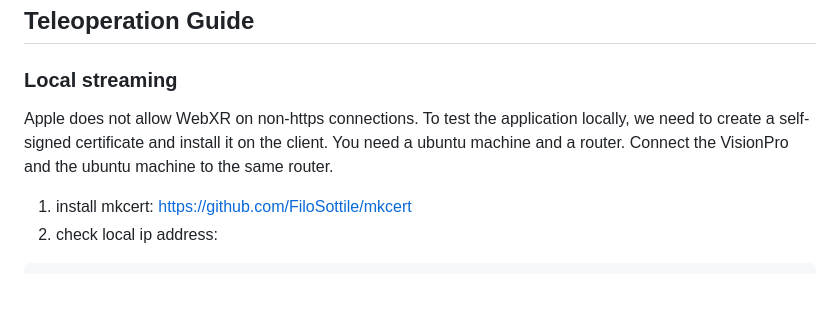
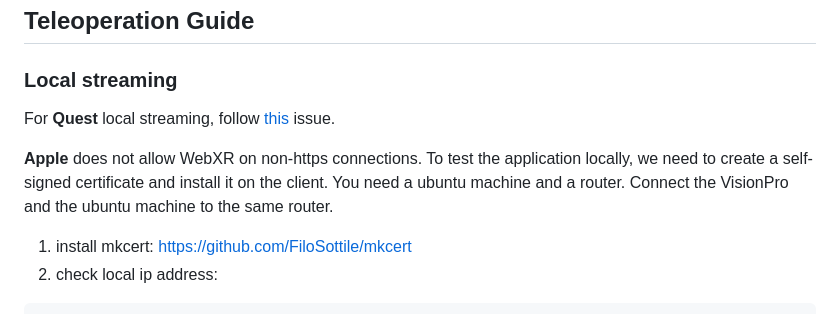
Before and after one commit to OpenTeleVision/TeleVision, a Markdown page: README.md, the part around the change. Rendered like a GitHub page; blank space fills up the shorter version.

```diff
--- a/README.md
+++ b/README.md
@@ -54,7 +54,9 @@ Install Isaac Gym: https://developer.nvidia.com/isaac-gym/
 ## Teleoperation Guide
 
 ### Local streaming
-Apple does not allow WebXR on non-https connections. To test the application locally, we need to create a self-signed certificate and install it on the client. You need a ubuntu machine and a router. Connect the VisionPro and the ubuntu machine to the same router.
+For **Quest** local streaming, follow [this](https://github.com/OpenTeleVision/TeleVision/issues/12#issue-2401541144) issue.
+
+**Apple** does not allow WebXR on non-https connections. To test the application locally, we need to create a self-signed certificate and install it on the client. You need a ubuntu machine and a router. Connect the VisionPro and the ubuntu machine to the same router.
 1. install mkcert: https://github.com/FiloSottile/mkcert
 2. check local ip address:
 
```
